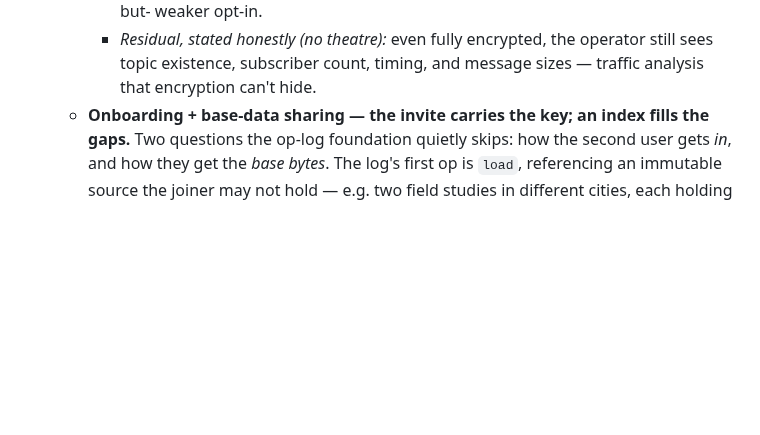
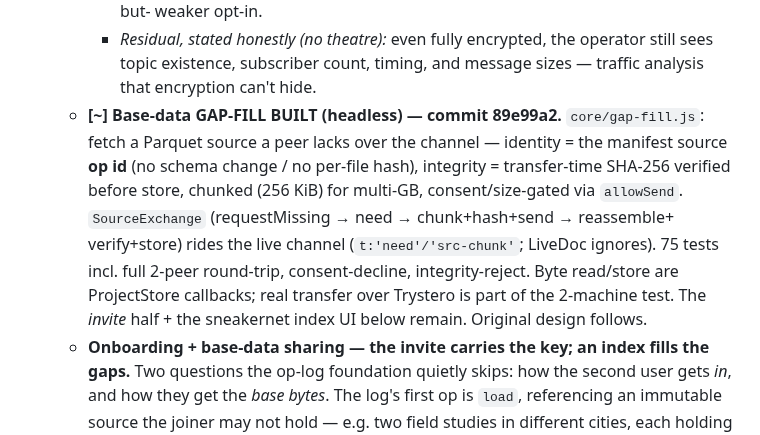
Before and after one commit to crosstab-stats/crosstab, a Markdown page: TODO.md, the part around the change. Drawn GitHub-style; blank space fills up the shorter version.

Commit message:
docs: base-data gap-fill built (headless) (#143)
Co-Authored-By: Claude Opus 4.8 (1M context) <noreply@anthropic.com>
Claude-Session: https://claude.ai/code/session_01VfhHBBkh3Yyt3EApcmaMCz

```diff
--- a/TODO.md
+++ b/TODO.md
@@ -735,6 +735,15 @@ Status legend: `[ ]` todo · `[~]` in progress · `[x]` done.
     - *Residual, stated honestly (no theatre):* even fully encrypted, the operator still
       sees topic existence, subscriber count, timing, and message sizes — traffic
       analysis that encryption can't hide.
+  - **[~] Base-data GAP-FILL BUILT (headless) — commit 89e99a2.** `core/gap-fill.js`:
+    fetch a Parquet source a peer lacks over the channel — identity = the manifest source
+    **op id** (no schema change / no per-file hash), integrity = transfer-time SHA-256
+    verified before store, chunked (256 KiB) for multi-GB, consent/size-gated via
+    `allowSend`. `SourceExchange` (requestMissing → need → chunk+hash+send → reassemble+
+    verify+store) rides the live channel (`t:'need'/'src-chunk'`; LiveDoc ignores). 75
+    tests incl. full 2-peer round-trip, consent-decline, integrity-reject. Byte read/store
+    are ProjectStore callbacks; real transfer over Trystero is part of the 2-machine test.
+    The *invite* half + the sneakernet index UI below remain. Original design follows.
   - **Onboarding + base-data sharing — the invite carries the key; an index fills the
     gaps.** Two questions the op-log foundation quietly skips: how the second user gets
     *in*, and how they get the *base bytes*. The log's first op is `load`, referencing an
```
